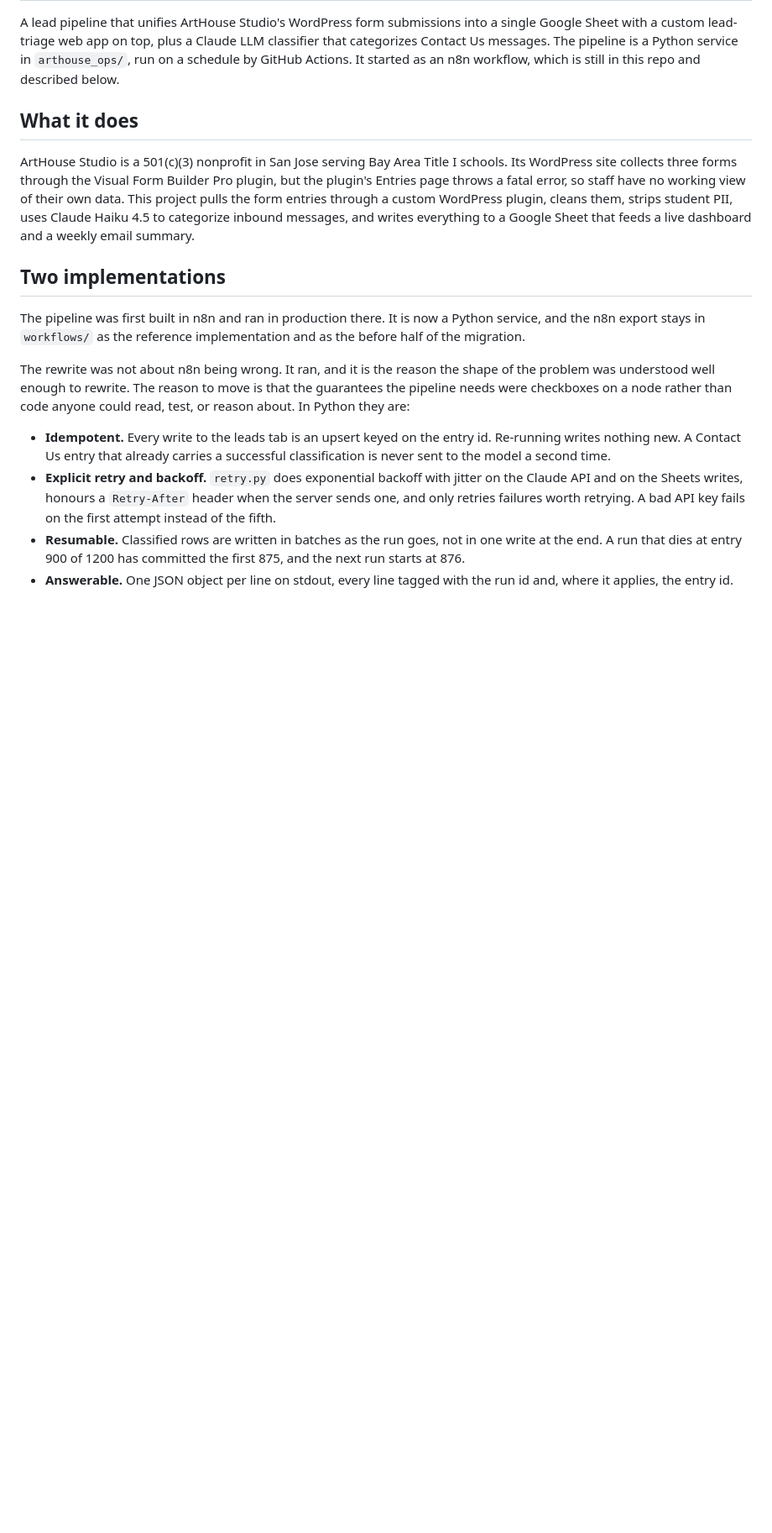
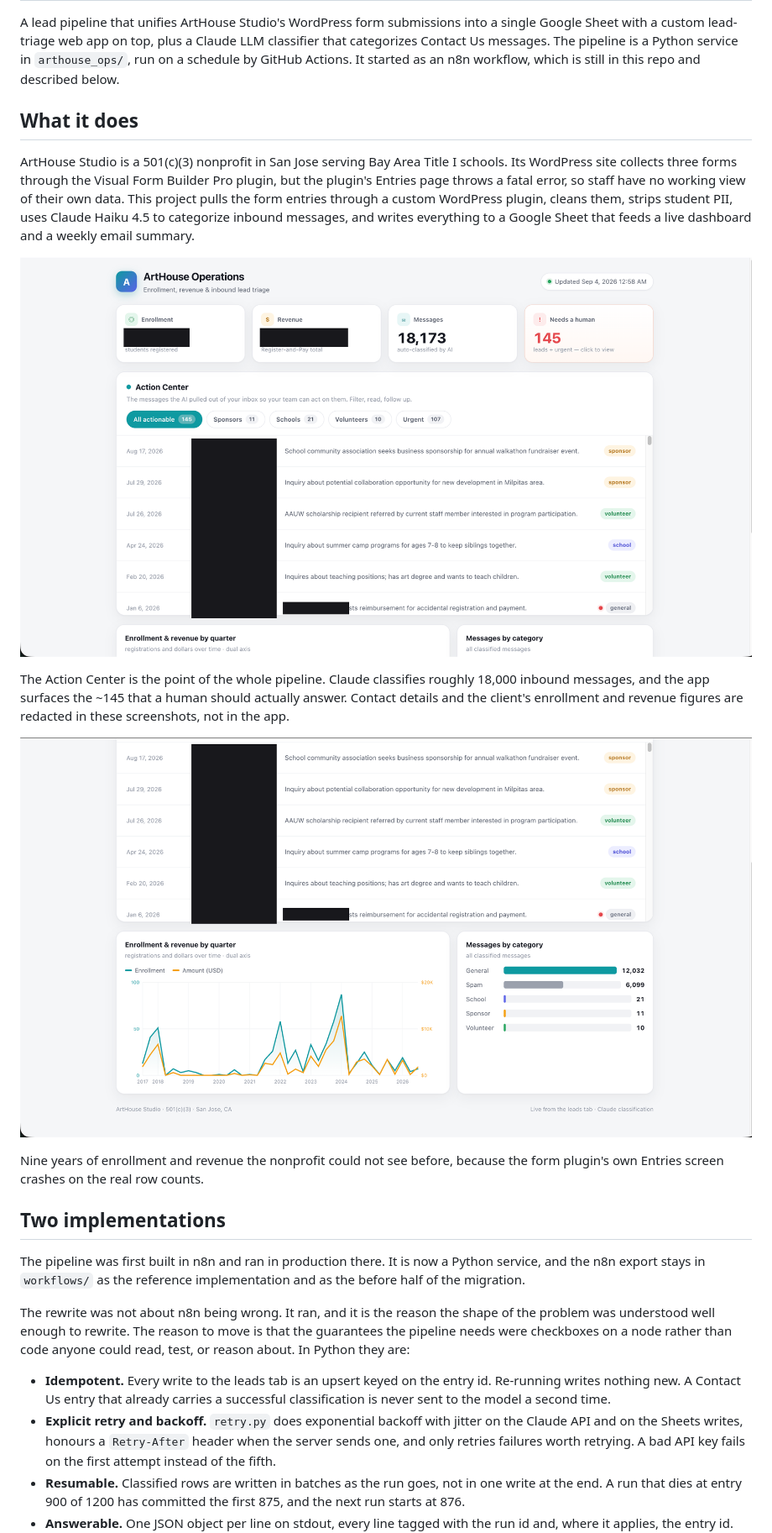
Before and after one commit to henry-hai/arthouse-ops, a Markdown page: README.md, the part around the change printed below. Shown: that part at 84% size. Rendered like a GitHub page; pictures changed too: screenshots/1-dashboard.png (added), screenshots/2-charts.png (added); blank space fills up the shorter version.

Commit message:
docs: show the dashboard and the pipeline in the readme
The screenshots existed but were never referenced, so the readme was a wall of
text for anyone landing on the repo. The two dashboard shots go near the top,
before any implementation detail, because the thing worth seeing first is what
the nonprofit actually got. The n8n canvas sits with the section about the
original implementation.

Redacted, because the repo names the client and links their site: contact
details on every row, a name that appears inside one summary line, and the
enrollment and revenue values. Publishing a 501(c)(3)'s program revenue next to
their name is their call to make, not mine. The card labels stay visible so the
dashboard still reads as a dashboard.

```diff
--- a/README.md
+++ b/README.md
@@ -16,6 +16,18 @@ custom WordPress plugin, cleans them,
 strips student PII, uses Claude Haiku 4.5 to categorize inbound messages, and
 writes everything to a Google Sheet that feeds a live dashboard and a weekly
 email summary.
+
+![The leadership dashboard: enrollment, revenue, message volume, and the messages that still need a person. Contact details, enrollment and revenue are redacted.](screenshots/1-dashboard.png)
+
+The Action Center is the point of the whole pipeline. Claude classifies roughly
+18,000 inbound messages, and the app surfaces the ~145 that a human should
+actually answer. Contact details and the client's enrollment and revenue figures
+are redacted in these screenshots, not in the app.
+
+![Enrollment and revenue by quarter on a dual axis, and message volume by category.](screenshots/2-charts.png)
+
+Nine years of enrollment and revenue the nonprofit could not see before, because
+the form plugin's own Entries screen crashes on the real row counts.
 
 ## Two implementations
 
```
Also changed, not shown: other parts of README.md (+2 -0 lines), screenshots/3-n8n-workflow.png (added).
